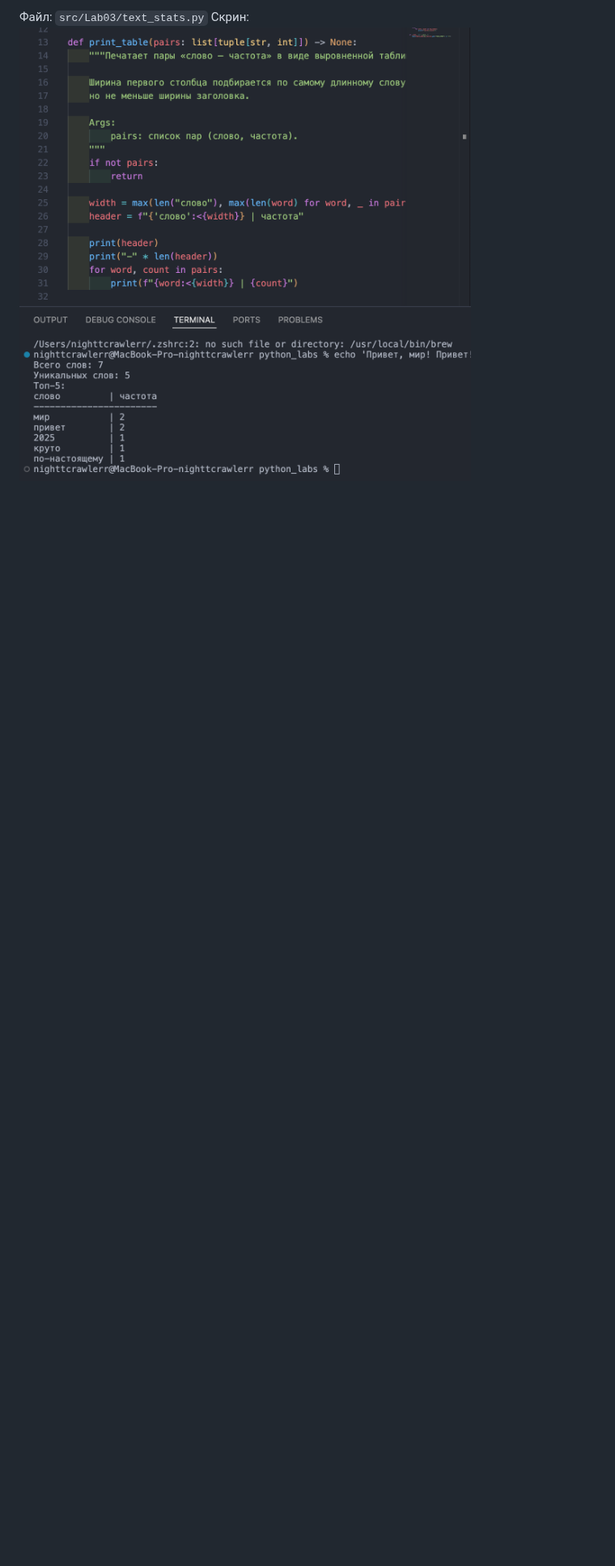
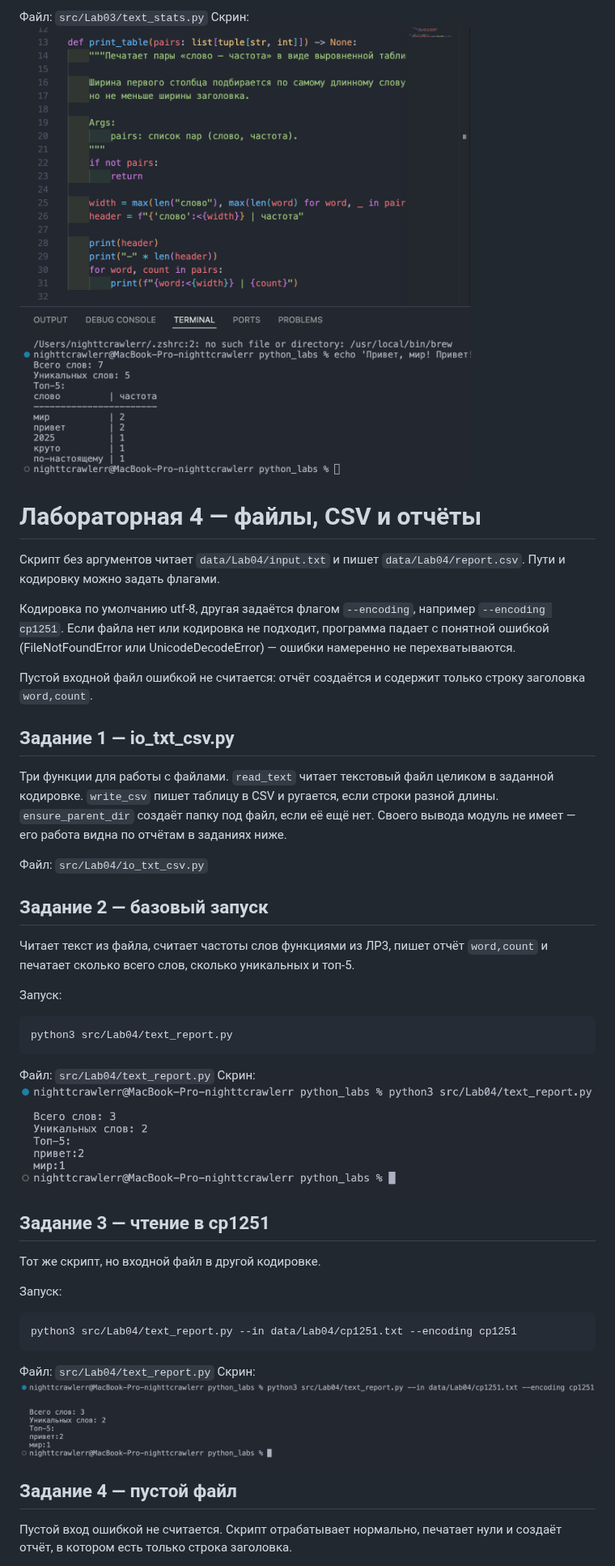
Before and after one commit to nighttcrawlerr/python_labs, a Markdown page: README.md, the part around one of its changes. Shown at 81% size. Rendered like a GitHub page; pictures changed too: images/Lab04/01.png (added), images/Lab04/02.png (added); blank space fills up the shorter version.

````diff
--- a/README.md
+++ b/README.md
@@ -152,3 +152,46 @@
 
 Файл: `src/Lab03/text_stats.py`
 Скрин: ![задание 6](images/Lab03/06.png)
+
+# Лабораторная 4 — файлы, CSV и отчёты
+
+Скрипт без аргументов читает `data/Lab04/input.txt` и пишет `data/Lab04/report.csv`. Пути и кодировку можно задать флагами.
+
+Кодировка по умолчанию utf-8, другая задаётся флагом `--encoding`, например `--encoding cp1251`. Если файла нет или кодировка не подходит, программа падает с понятной ошибкой (FileNotFoundError или UnicodeDecodeError) — ошибки намеренно не перехватываются.
+
+Пустой входной файл ошибкой не считается: отчёт создаётся и содержит только строку заголовка `word,count`.
+
+## Задание 1 — io_txt_csv.py
+
+Три функции для работы с файлами. `read_text` читает текстовый файл целиком в заданной кодировке. `write_csv` пишет таблицу в CSV и ругается, если строки разной длины. `ensure_parent_dir` создаёт папку под файл, если её ещё нет. Своего вывода модуль не имеет — его работа видна по отчётам в заданиях ниже.
+
+Файл: `src/Lab04/io_txt_csv.py`
+
+## Задание 2 — базовый запуск
+
+Читает текст из файла, считает частоты слов функциями из ЛР3, пишет отчёт `word,count` и печатает сколько всего слов, сколько уникальных и топ-5.
+
+Запуск:
+```
+python3 src/Lab04/text_report.py
+```
+
+Файл: `src/Lab04/text_report.py`
+Скрин: ![задание 2](images/Lab04/01.png)
+
+## Задание 3 — чтение в cp1251
+
+Тот же скрипт, но входной файл в другой кодировке.
+
+Запуск:
+```
+python3 src/Lab04/text_report.py --in data/Lab04/cp1251.txt --encoding cp1251
+```
+
+Файл: `src/Lab04/text_report.py`
+Скрин: ![задание 3](images/Lab04/02.png)
+
+## Задание 4 — пустой файл
+
+Пустой вход ошибкой не считается. Скрипт отрабатывает нормально, печатает нули и создаёт отчёт, в котором есть только строка заголовка.
+
````
Also changed, not shown: other parts of README.md (+19 -0 lines), images/Lab04/03.png (added), images/Lab04/04.png (added), images/Lab04/05.png (added), 12 other files.
